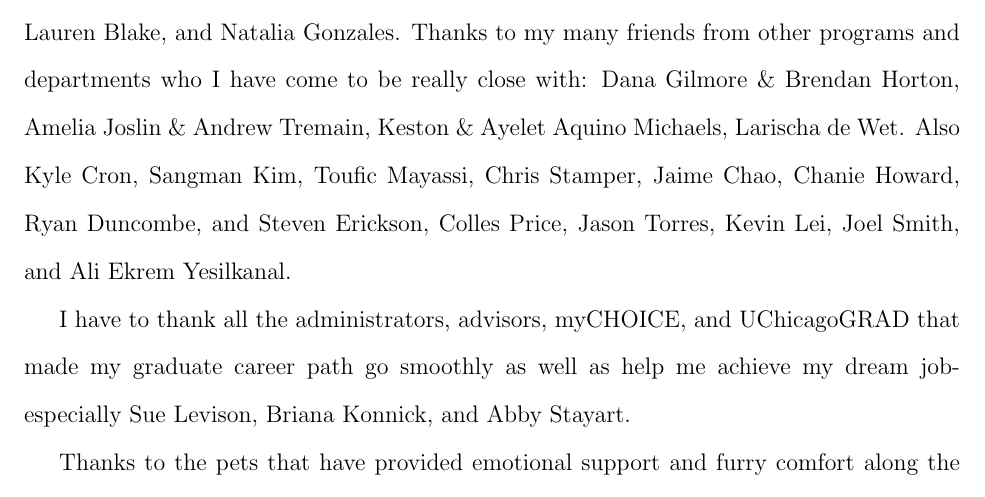
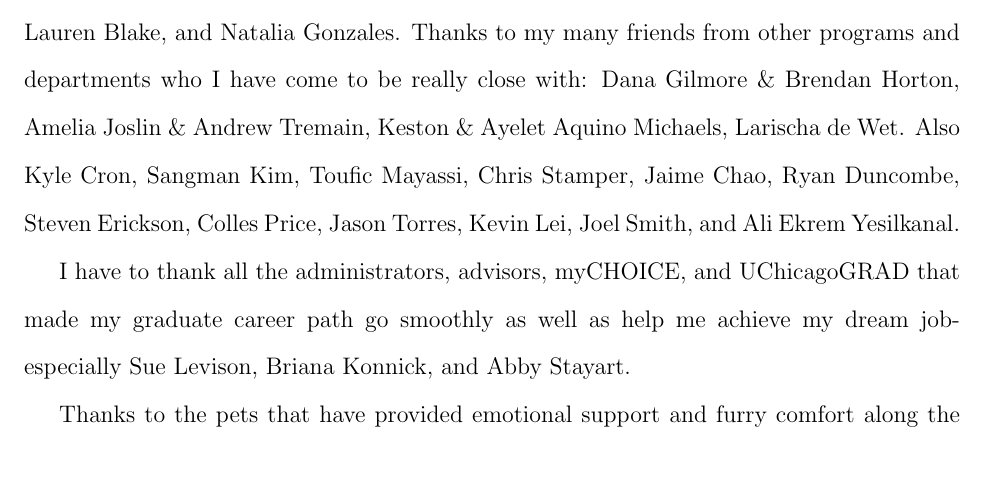
Before and after one commit to smozaffari/poo, a LaTeX thesis (poo.tex, which reads tex/acknowledgments.tex): part of page 11 of 136, cut so that both start at the same text, the shorter picture padded with empty space. Compiled offline with pdfLaTeX.

Commit message:
updated acknowledgments

```diff
--- a/tex/acknowledgments.tex
+++ b/tex/acknowledgments.tex
@@ -12,7 +12,7 @@ I would like to thank the opportunities and outside activities that have helped
 It should be acknowledged that none of this happened without any struggles. It's hard to forget the teaching assistant during my first year of graduate school, who instead of helping me, told me I didn't know anything and said the faculty questioned my presence in graduate school; or the peers who forget about the female computational biologists - when we can all learn from each other; and other glitches in the system, both financial and academic, that have caused unnecessary stresses on many a graduate student.
 
 I would not have made it through graduate school without the support of my friends and colleagues. Katie Igartua and Michelle Stein, thanks for welcoming me to the lab, teaching me a lot of what I know today and leaving the bar quite high. Thanks to the past, current, and future members of the lab who have helped make it the great environment that it is and provided help with everything all these years. Thanks to my cohort of Molecular Bioscience students who have gone through the same things with me since Day 1- especially Lindsey Montefiori, Ana Beringer, Lindsey Mao, Erin Boyle Anderson, Chris Katanski, Phil McGilvray, Chris Craddock, and Beth Pollard. Thanks to the older GGSB students who welcomed me in when I was the only GGSB student in my cohort : Kenneth Barr, Nick VanKuren, John Blischak, Bryce van de Geijn, Aashish Jha, and Ziyue Gao. Thanks for all the advice through the years, all sorts of computational help, and most importantly the invitation to play soccer with The Repressors. The GGSB students who have made our program exceptional and especially those I am lucky to call my friends: UnJin Lee, Charlie Lang, Leila Reyes Ruiz, Briana Mittleman, and Linsin Smith. Thanks to the Human Genetics students who included me in their department, especially Erin Fry, Ittai Eres, Katie Mika, Lauren Blake, and Natalia Gonzales.
-Thanks to my many friends from other programs and departments who I have come to be really close with: Dana Gilmore \& Brendan Horton, Amelia Joslin \& Andrew Tremain, Keston \& Ayelet Aquino Michaels, Larischa de Wet. Also Kyle Cron, Sangman Kim, Toufic Mayassi, Chris Stamper, Jaime Chao, Chanie Howard, Ryan Duncombe, and Steven Erickson, Colles Price, Jason Torres, Kevin Lei, Joel Smith, and Ali Ekrem Yesilkanal.
+Thanks to my many friends from other programs and departments who I have come to be really close with: Dana Gilmore \& Brendan Horton, Amelia Joslin \& Andrew Tremain, Keston \& Ayelet Aquino Michaels, Larischa de Wet. Also Kyle Cron, Sangman Kim, Toufic Mayassi, Chris Stamper, Jaime Chao, Ryan Duncombe, Steven Erickson, Colles Price, Jason Torres, Kevin Lei, Joel Smith, and Ali Ekrem Yesilkanal.
 
 I have to thank all the administrators, advisors, myCHOICE, and UChicagoGRAD that made my graduate career path go smoothly as well as help me achieve my dream job- especially Sue Levison, Briana Konnick, and Abby Stayart.
 
```
Also changed, not shown: 1 other file.
